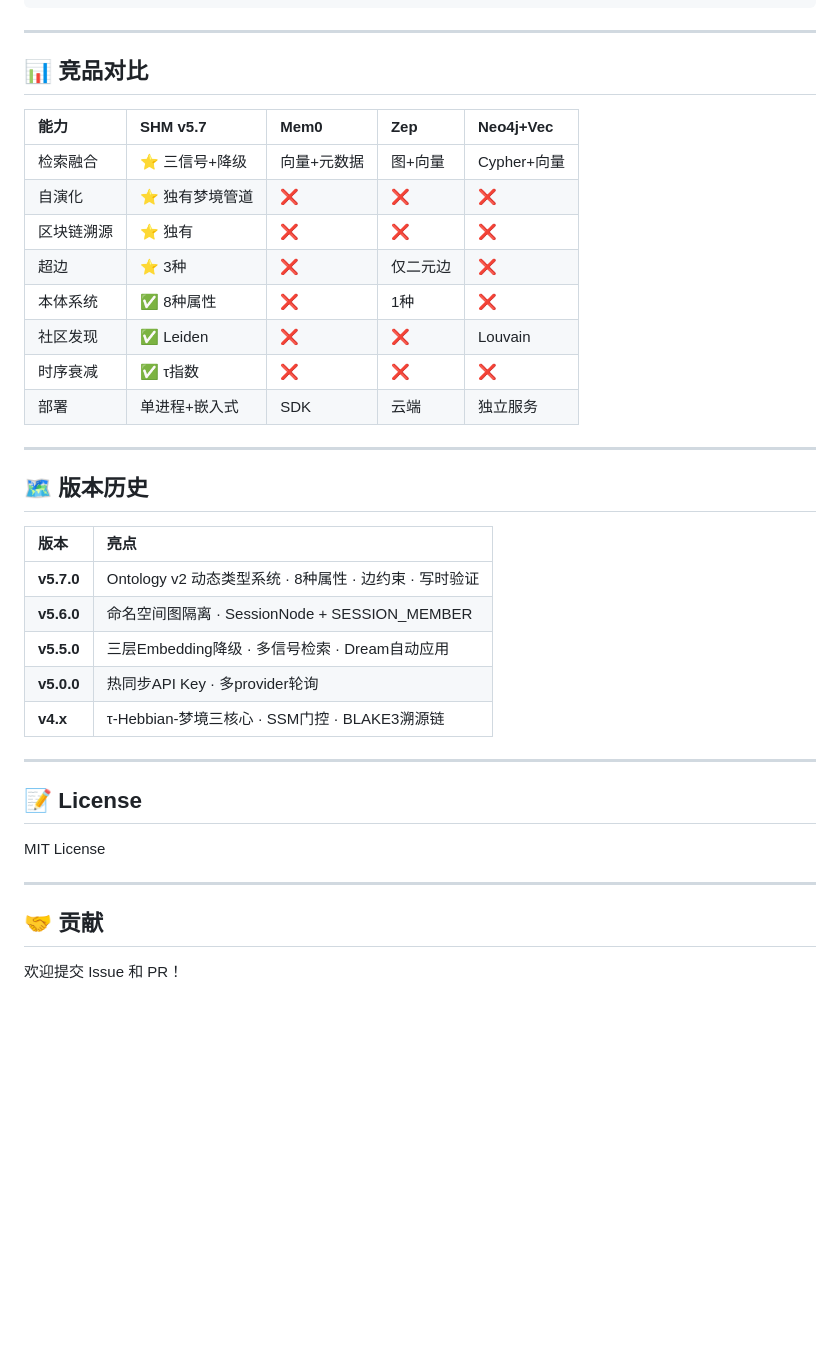
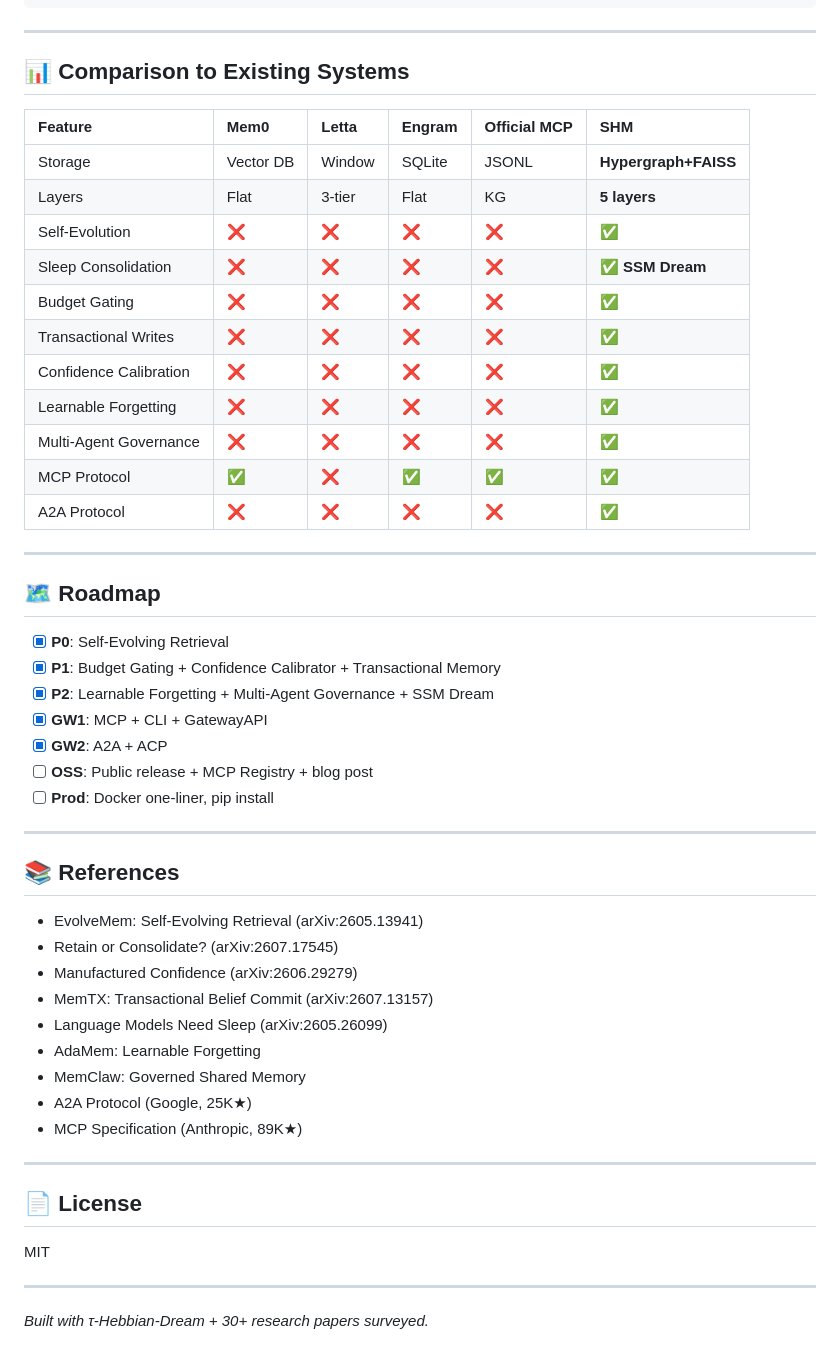
Before and after one commit to Neocher/self-evolving-hypergraph-memory, a Markdown page: README.md, the part around the change printed below. GitHub-like rendering; blank space fills up the shorter version.

```diff
--- a/README.md
+++ b/README.md
@@ -237,39 +166,54 @@ docker compose down
 
 ---
 
-## 📊 竞品对比
+## 📊 Comparison to Existing Systems
 
-| 能力 | SHM v5.7 | Mem0 | Zep | Neo4j+Vec |
-|:----|:---------|:-----|:----|:----------|
-| 检索融合 | ⭐ 三信号+降级 | 向量+元数据 | 图+向量 | Cypher+向量 |
-| 自演化 | ⭐ 独有梦境管道 | ❌ | ❌ | ❌ |
-| 区块链溯源 | ⭐ 独有 | ❌ | ❌ | ❌ |
-| 超边 | ⭐ 3种 | ❌ | 仅二元边 | ❌ |
-| 本体系统 | ✅ 8种属性 | ❌ | 1种 | ❌ |
-| 社区发现 | ✅ Leiden | ❌ | ❌ | Louvain |
-| 时序衰减 | ✅ τ指数 | ❌ | ❌ | ❌ |
-| 部署 | 单进程+嵌入式 | SDK | 云端 | 独立服务 |
+| Feature | Mem0 | Letta | Engram | Official MCP | **SHM** |
+|:--------|:-----|:------|:-------|:-------------|:---|
+| Storage | Vector DB | Window | SQLite | JSONL | **Hypergraph+FAISS** |
+| Layers | Flat | 3-tier | Flat | KG | **5 layers** |
+| Self-Evolution | ❌ | ❌ | ❌ | ❌ | **✅** |
+| Sleep Consolidation | ❌ | ❌ | ❌ | ❌ | **✅ SSM Dream** |
+| Budget Gating | ❌ | ❌ | ❌ | ❌ | **✅** |
+| Transactional Writes | ❌ | ❌ | ❌ | ❌ | **✅** |
+| Confidence Calibration | ❌ | ❌ | ❌ | ❌ | **✅** |
+| Learnable Forgetting | ❌ | ❌ | ❌ | ❌ | **✅** |
+| Multi-Agent Governance | ❌ | ❌ | ❌ | ❌ | **✅** |
+| MCP Protocol | ✅ | ❌ | ✅ | ✅ | **✅** |
+| A2A Protocol | ❌ | ❌ | ❌ | ❌ | **✅** |
 
 ---
 
-## 🗺 版本历史
+## 🗺 Roadmap
 
-| 版本 | 亮点 |
-|:----|:------|
-| **v5.7.0** | Ontology v2 动态类型系统 · 8种属性 · 边约束 · 写时验证 |
-| **v5.6.0** | 命名空间图隔离 · SessionNode + SESSION_MEMBER |
-| **v5.5.0** | 三层Embedding降级 · 多信号检索 · Dream自动应用 |
-| **v5.0.0** | 热同步API Key · 多provider轮询 |
-| **v4.x** | τ-Hebbian-梦境三核心 · SSM门控 · BLAKE3溯源链 |
+- [x] **P0**: Self-Evolving Retrieval
+- [x] **P1**: Budget Gating + Confidence Calibrator + Transactional Memory
+- [x] **P2**: Learnable Forgetting + Multi-Agent Governance + SSM Dream
+- [x] **GW1**: MCP + CLI + GatewayAPI
+- [x] **GW2**: A2A + ACP
+- [ ] **OSS**: Public release + MCP Registry + blog post
+- [ ] **Prod**: Docker one-liner, pip install
 
 ---
 
-## 📝 License
+## 📚 References
 
-MIT License
+- EvolveMem: Self-Evolving Retrieval (arXiv:2605.13941)
+- Retain or Consolidate? (arXiv:2607.17545)
+- Manufactured Confidence (arXiv:2606.29279)
+- MemTX: Transactional Belief Commit (arXiv:2607.13157)
+- Language Models Need Sleep (arXiv:2605.26099)
+- AdaMem: Learnable Forgetting
+- MemClaw: Governed Shared Memory
+- A2A Protocol (Google, 25K★)
+- MCP Specification (Anthropic, 89K★)
 
 ---
 
-## 🤝 贡献
+## 📄 License
 
-欢迎提交 Issue 和 PR！
+MIT
+
+---
+
+*Built with τ-Hebbian-Dream + 30+ research papers surveyed.*
```
Also changed, not shown: other parts of README.md (+118 -189 lines).
